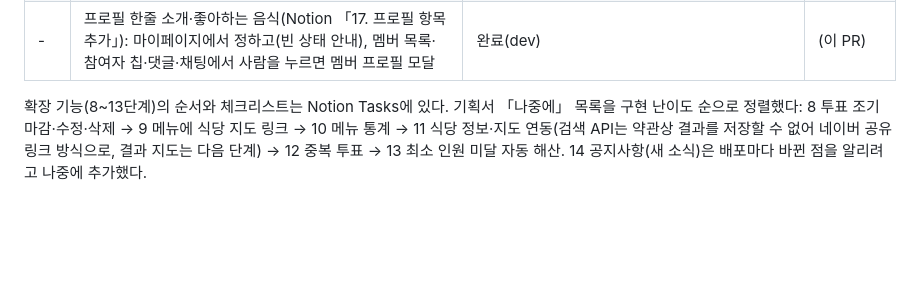
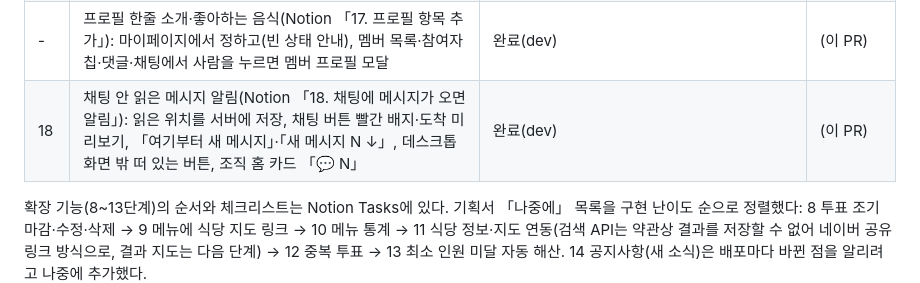
Before and after one commit to MaTuna01/OhJumWhat, a Markdown page: docs/PLAN.md, the part around the change. Drawn GitHub-style; blank space fills up the shorter version.

```diff
--- a/docs/PLAN.md
+++ b/docs/PLAN.md
@@ -34,6 +34,7 @@
 | - | 프로필 사진: 직접 맞춰 올린 사진(서버 디스크 볼륨에 256px JPEG, DB와 함께 백업), 「프로필 수정」 모달(사진·이름 한 번에 저장), 관리자 「올린 사진 지우기」 | 완료(v1.8.0) | [#56](https://github.com/MaTuna01/OhJumWhat/pull/56) |
 | - | 메뉴 선택 해제(Notion 「14. 메뉴 선택 해제 기능 추가」): 고른 메뉴 카드나 「오늘은 패스」를 다시 누르면 응답을 취소해 미응답으로 | 완료(dev) | [#65](https://github.com/MaTuna01/OhJumWhat/pull/65) |
 | - | 프로필 한줄 소개·좋아하는 음식(Notion 「17. 프로필 항목 추가」): 마이페이지에서 정하고(빈 상태 안내), 멤버 목록·참여자 칩·댓글·채팅에서 사람을 누르면 멤버 프로필 모달 | 완료(dev) | (이 PR) |
+| 18 | 채팅 안 읽은 메시지 알림(Notion 「18. 채팅에 메시지가 오면 알림」): 읽은 위치를 서버에 저장, 채팅 버튼 빨간 배지·도착 미리보기, 「여기부터 새 메시지」·「새 메시지 N ↓」, 데스크톱 화면 밖 떠 있는 버튼, 조직 홈 카드 「💬 N」 | 완료(dev) | (이 PR) |
 
 확장 기능(8~13단계)의 순서와 체크리스트는 Notion Tasks에 있다. 기획서 「나중에」 목록을 구현 난이도 순으로 정렬했다: 8 투표 조기 마감·수정·삭제 → 9 메뉴에 식당 지도 링크 → 10 메뉴 통계 → 11 식당 정보·지도 연동(검색 API는 약관상 결과를 저장할 수 없어 네이버 공유 링크 방식으로, 결과 지도는 다음 단계) → 12 중복 투표 → 13 최소 인원 미달 자동 해산. 14 공지사항(새 소식)은 배포마다 바뀐 점을 알리려고 나중에 추가했다.
 
```
Also changed, not shown: CLAUDE.md (+10 -4 lines).
